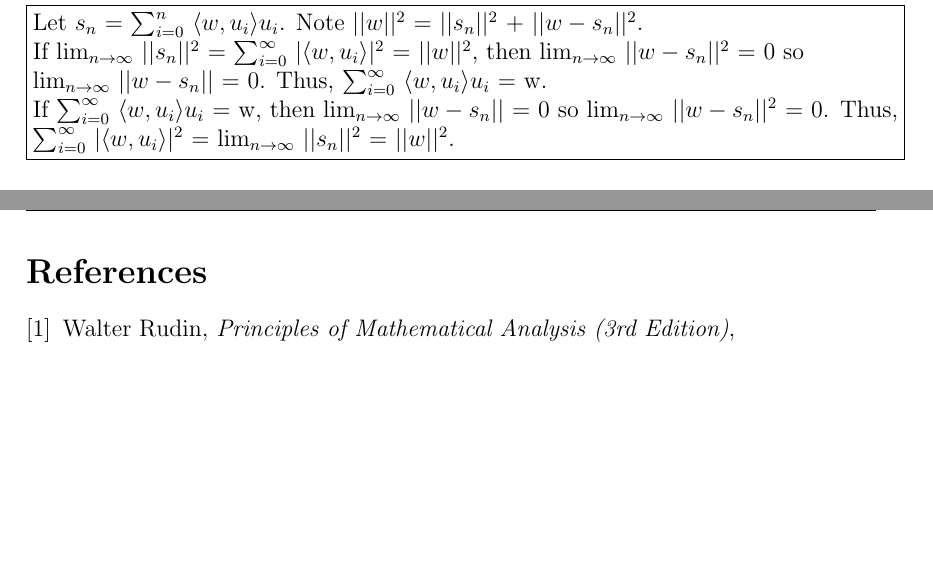
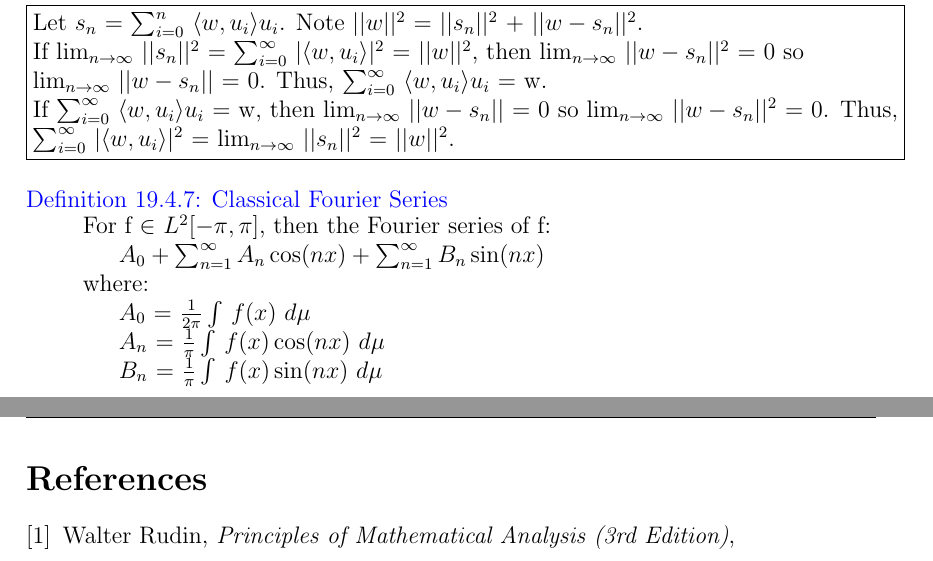
Before and after one commit to AzureAmber/Real-Analysis, a LaTeX document (main.tex, which reads Content/C19.tex): two parts of pages 139 and 140 of 140, joined at a grey line, cut so that both start at the same text, the shorter picture padded with empty space. Compiled offline with pdfLaTeX.

Commit message:
Updated Spring W10

```diff
--- a/Content/C19.tex
+++ b/Content/C19.tex
@@ -959,3 +959,25 @@
         Thus, $\sum_{i=0}^{\infty}$ $|\langle w , u_i \rangle|^2$
         = $\lim_{n \rightarrow \infty}$ $||s_n||^2$ = $||w||^2$.
     \end{proof}
+
+    \vspace{0.5cm}
+
+
+
+    \begin{definition}{Classical Fourier Series}{14cm}
+        For f $\in$ $L^2[-\pi,\pi]$, then the Fourier series of f:
+
+        \hspace{0.5cm}
+        $A_0 + \sum_{n=1}^{\infty} A_n \cos(nx) + \sum_{n=1}^{\infty} B_n \sin(nx)$
+
+        where:
+
+        \hspace{0.5cm}
+        $A_0$ = $\frac{1}{2\pi} \int$ $f(x)$ $d\mu$
+
+        \hspace{0.5cm}
+        $A_n$ = $\frac{1}{\pi} \int$ $f(x) \cos(nx)$ $d\mu$
+
+        \hspace{0.5cm}
+        $B_n$ = $\frac{1}{\pi} \int$ $f(x) \sin(nx)$ $d\mu$
+    \end{definition}
```
Also changed, not shown: Content/C10.tex (+1 -1 lines), main.pdf, 6 other files.
